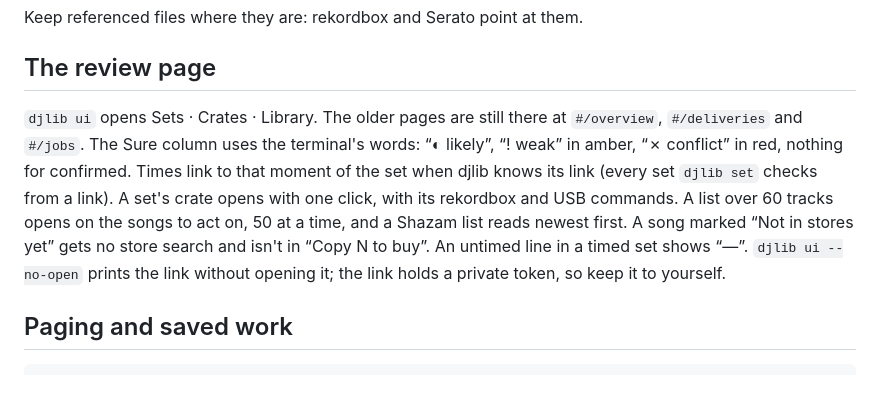
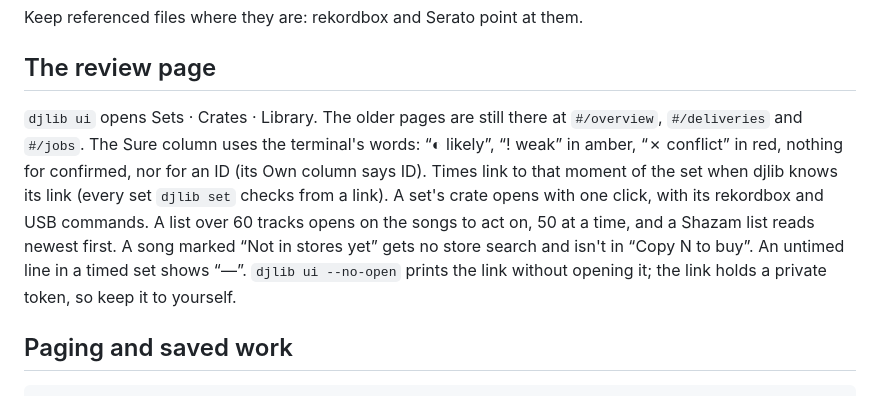
Before and after one commit to uneasymusings/dj-library-tool, a Markdown page: docs/ADVANCED.md, the part around the change. Rendered like a GitHub page.

Commit message:
Docs: partial lists and shopping list names for assistants, and the Sure column on an ID

```diff
--- a/docs/ADVANCED.md
+++ b/docs/ADVANCED.md
@@ -138,7 +138,7 @@ Keep referenced files where they are: rekordbox and Serato point at them.
 
 ## The review page
 
-`djlib ui` opens Sets · Crates · Library. The older pages are still there at `#/overview`, `#/deliveries` and `#/jobs`. The Sure column uses the terminal's words: “◐ likely”, “! weak” in amber, “✗ conflict” in red, nothing for confirmed. Times link to that moment of the set when djlib knows its link (every set `djlib set` checks from a link). A set's crate opens with one click, with its rekordbox and USB commands. A list over 60 tracks opens on the songs to act on, 50 at a time, and a Shazam list reads newest first. A song marked “Not in stores yet” gets no store search and isn't in “Copy N to buy”. An untimed line in a timed set shows “—”. `djlib ui --no-open` prints the link without opening it; the link holds a private token, so keep it to yourself.
+`djlib ui` opens Sets · Crates · Library. The older pages are still there at `#/overview`, `#/deliveries` and `#/jobs`. The Sure column uses the terminal's words: “◐ likely”, “! weak” in amber, “✗ conflict” in red, nothing for confirmed, nor for an ID (its Own column says ID). Times link to that moment of the set when djlib knows its link (every set `djlib set` checks from a link). A set's crate opens with one click, with its rekordbox and USB commands. A list over 60 tracks opens on the songs to act on, 50 at a time, and a Shazam list reads newest first. A song marked “Not in stores yet” gets no store search and isn't in “Copy N to buy”. An untimed line in a timed set shows “—”. `djlib ui --no-open` prints the link without opening it; the link holds a private token, so keep it to yourself.
 
 ## Paging and saved work
 
```
Also changed, not shown: 1 other file.
